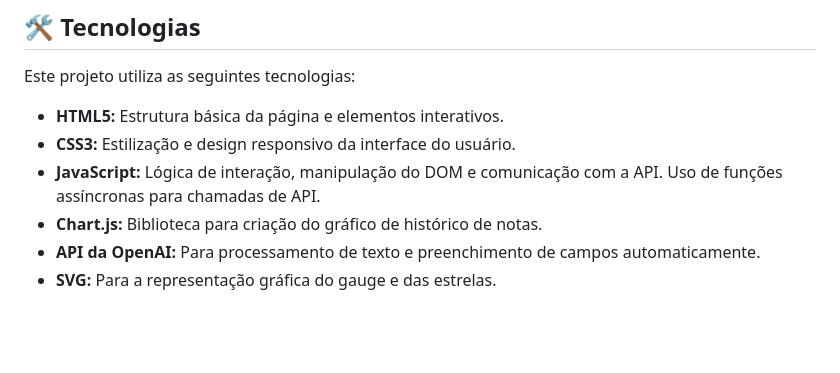
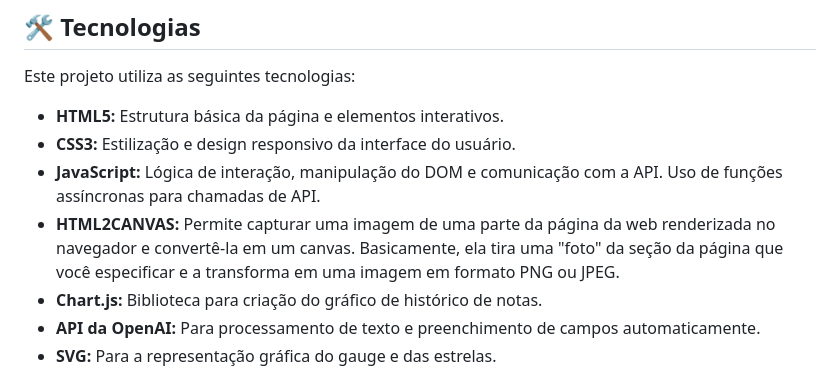
Before and after one commit to LeviLucena/CardEvaluation, a Markdown page: README.md, the part around the change. GitHub-like rendering; blank space fills up the shorter version.

```diff
--- a/README.md
+++ b/README.md
@@ -14,6 +14,7 @@ Este projeto utiliza as seguintes tecnologias:
 - **HTML5:** Estrutura básica da página e elementos interativos.
 - **CSS3:** Estilização e design responsivo da interface do usuário.
 - **JavaScript:** Lógica de interação, manipulação do DOM e comunicação com a API. Uso de funções assíncronas para chamadas de API.
+- **HTML2CANVAS:** Permite capturar uma imagem de uma parte da página da web renderizada no navegador e convertê-la em um canvas. Basicamente, ela tira uma "foto" da seção da página que você especificar e a transforma em uma imagem em formato PNG ou JPEG.
 - **Chart.js:** Biblioteca para criação do gráfico de histórico de notas.
 - **API da OpenAI:** Para processamento de texto e preenchimento de campos automaticamente.
 - **SVG:** Para a representação gráfica do gauge e das estrelas.
```
